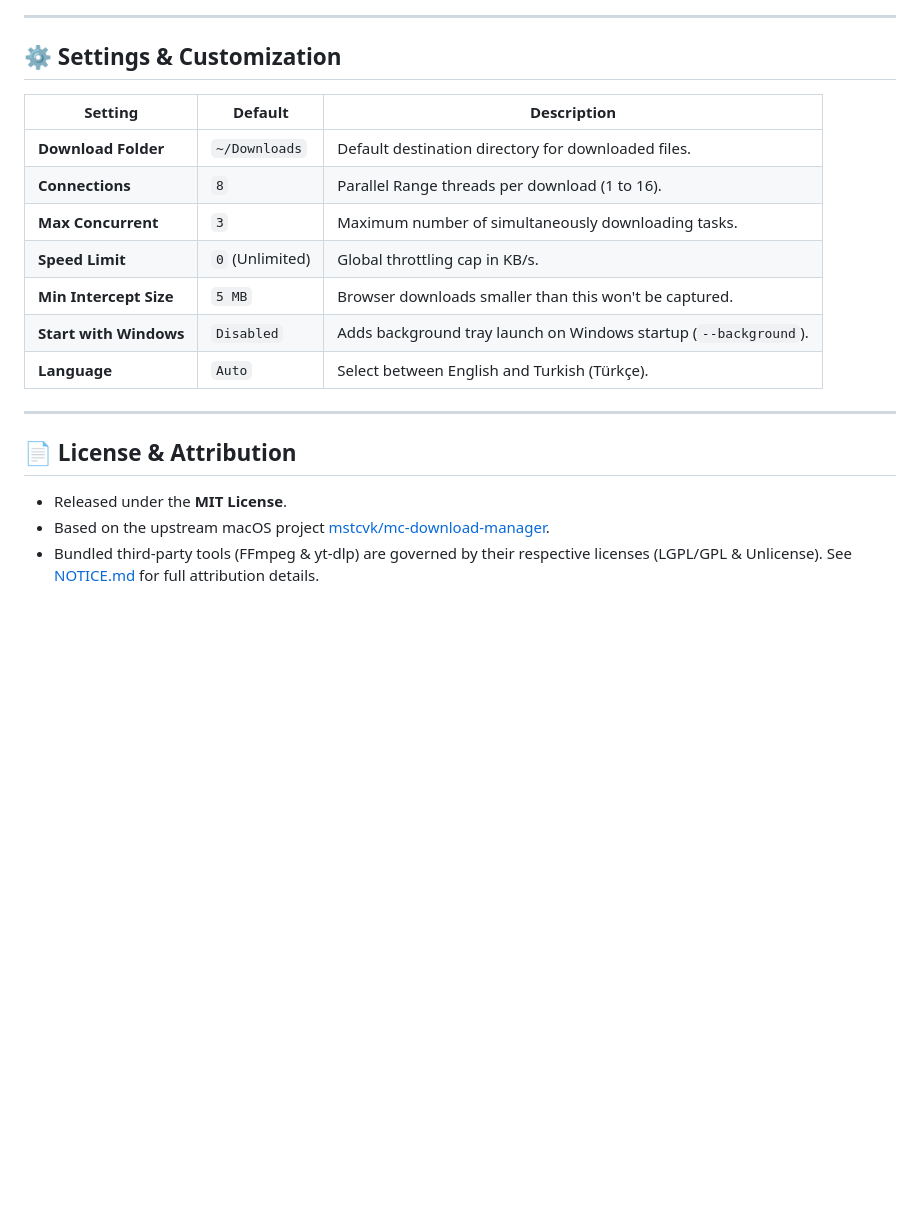
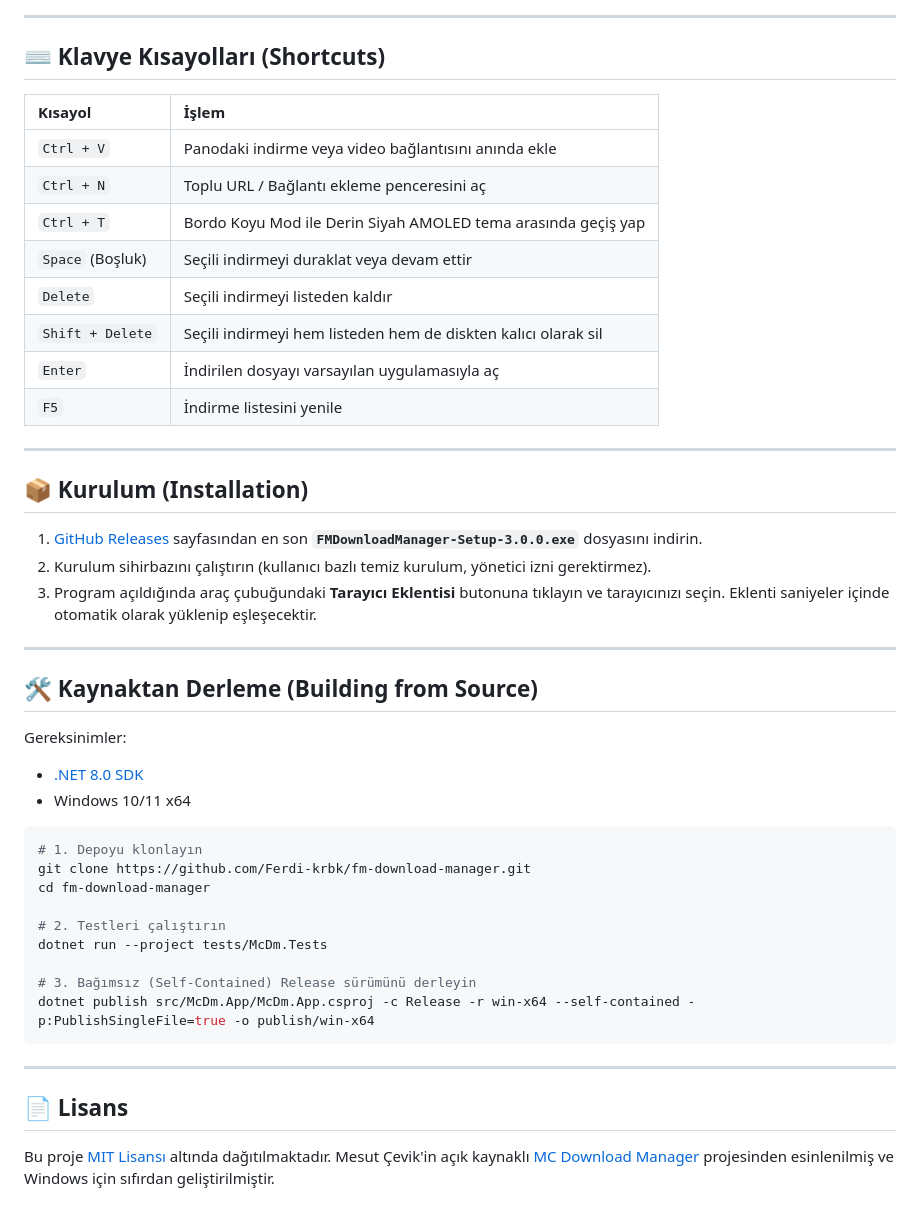
Before and after one commit to Ferdi-krbk/fm-download-manager, a Markdown page: README.md, the part around one of its changes. GitHub-like rendering; blank space fills up the shorter version.

````diff
--- a/README.md
+++ b/README.md
@@ -174,22 +123,50 @@ iscc installer\setup.iss
 
 ---
 
-## ⚙️ Settings & Customization
+## ⌨️ Klavye Kısayolları (Shortcuts)
 
-| Setting | Default | Description |
-|---|---|---|
-| **Download Folder** | `~/Downloads` | Default destination directory for downloaded files. |
-| **Connections** | `8` | Parallel Range threads per download (1 to 16). |
-| **Max Concurrent** | `3` | Maximum number of simultaneously downloading tasks. |
-| **Speed Limit** | `0` (Unlimited) | Global throttling cap in KB/s. |
-| **Min Intercept Size**| `5 MB` | Browser downloads smaller than this won't be captured. |
-| **Start with Windows**| `Disabled` | Adds background tray launch on Windows startup (`--background`). |
-| **Language** | `Auto` | Select between English and Turkish (Türkçe). |
+| Kısayol | İşlem |
+|:---|:---|
+| `Ctrl + V` | Panodaki indirme veya video bağlantısını anında ekle |
+| `Ctrl + N` | Toplu URL / Bağlantı ekleme penceresini aç |
+| `Ctrl + T` | Bordo Koyu Mod ile Derin Siyah AMOLED tema arasında geçiş yap |
+| `Space` (Boşluk) | Seçili indirmeyi duraklat veya devam ettir |
+| `Delete` | Seçili indirmeyi listeden kaldır |
+| `Shift + Delete` | Seçili indirmeyi hem listeden hem de diskten kalıcı olarak sil |
+| `Enter` | İndirilen dosyayı varsayılan uygulamasıyla aç |
+| `F5` | İndirme listesini yenile |
 
 ---
 
-## 📄 License & Attribution
+## 📦 Kurulum (Installation)
 
-- Released under the **MIT License**.
-- Based on the upstream macOS project [mstcvk/mc-download-manager](https://github.com/mstcvk/mc-download-manager).
-- Bundled third-party tools (FFmpeg & yt-dlp) are governed by their respective licenses (LGPL/GPL & Unlicense). See [NOTICE.md](NOTICE.md) for full attribution details.
+1. [GitHub Releases](https://github.com/Ferdi-krbk/fm-download-manager/releases) sayfasından en son **`FMDownloadManager-Setup-3.0.0.exe`** dosyasını indirin.
+2. Kurulum sihirbazını çalıştırın (kullanıcı bazlı temiz kurulum, yönetici izni gerektirmez).
+3. Program açıldığında araç çubuğundaki **Tarayıcı Eklentisi** butonuna tıklayın ve tarayıcınızı seçin. Eklenti saniyeler içinde otomatik olarak yüklenip eşleşecektir.
+
+---
+
+## 🛠️ Kaynaktan Derleme (Building from Source)
+
+Gereksinimler:
+* [.NET 8.0 SDK](https://dotnet.microsoft.com/download/dotnet/8.0)
+* Windows 10/11 x64
+
+```powershell
+# 1. Depoyu klonlayın
+git clone https://github.com/Ferdi-krbk/fm-download-manager.git
+cd fm-download-manager
+
+# 2. Testleri çalıştırın
+dotnet run --project tests/McDm.Tests
+
+# 3. Bağımsız (Self-Contained) Release sürümünü derleyin
+dotnet publish src/McDm.App/McDm.App.csproj -c Release -r win-x64 --self-contained -p:PublishSingleFile=true -o publish/win-x64
+```
+
+---
+
+## 📄 Lisans
+
+Bu proje [MIT Lisansı](LICENSE) altında dağıtılmaktadır.
+Mesut Çevik'in açık kaynaklı [MC Download Manager](https://github.com/mstcvk/mc-download-manager) projesinden esinlenilmiş ve Windows için sıfırdan geliştirilmiştir.
````
Also changed, not shown: other parts of README.md (+85 -136 lines), docs/icon.png, 15 other files.
